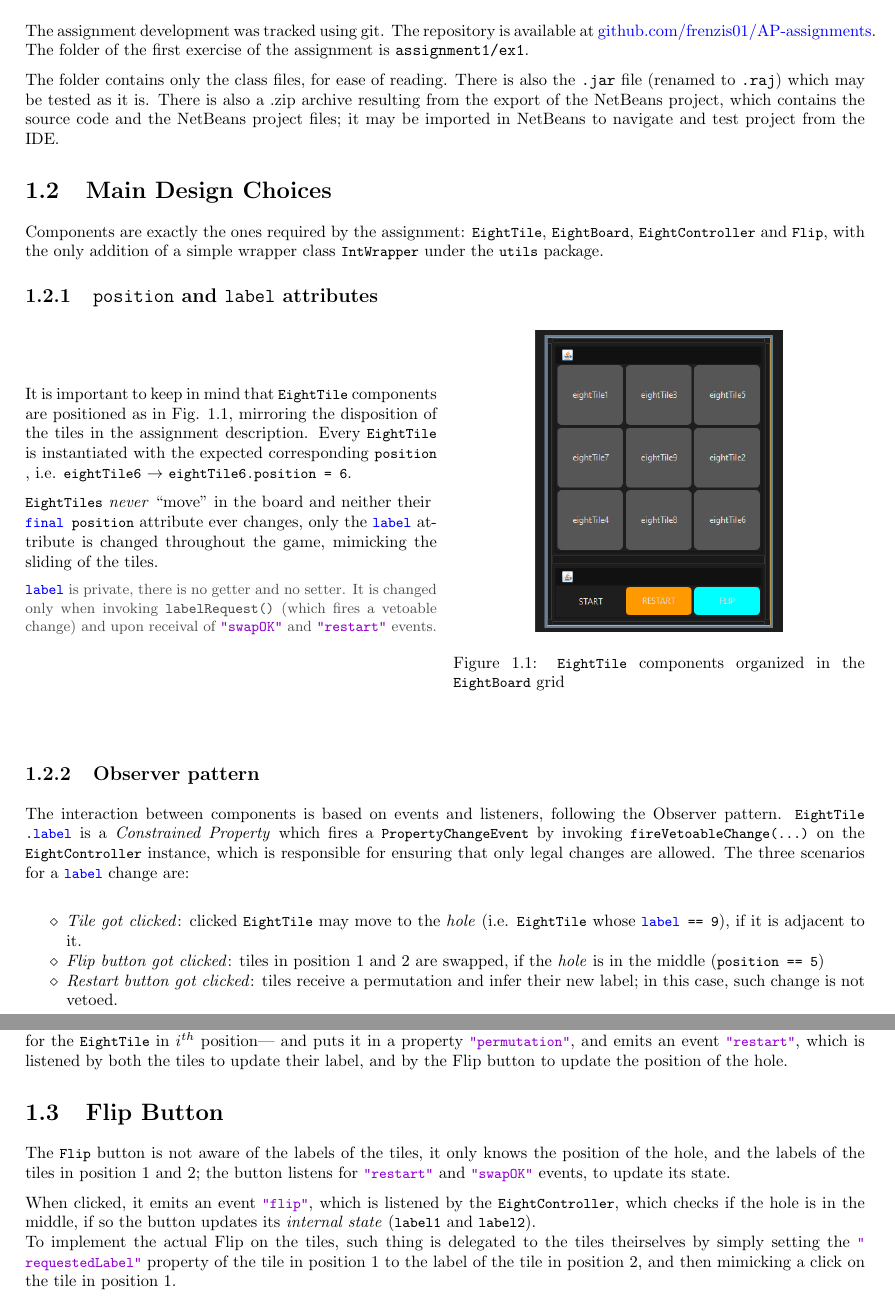
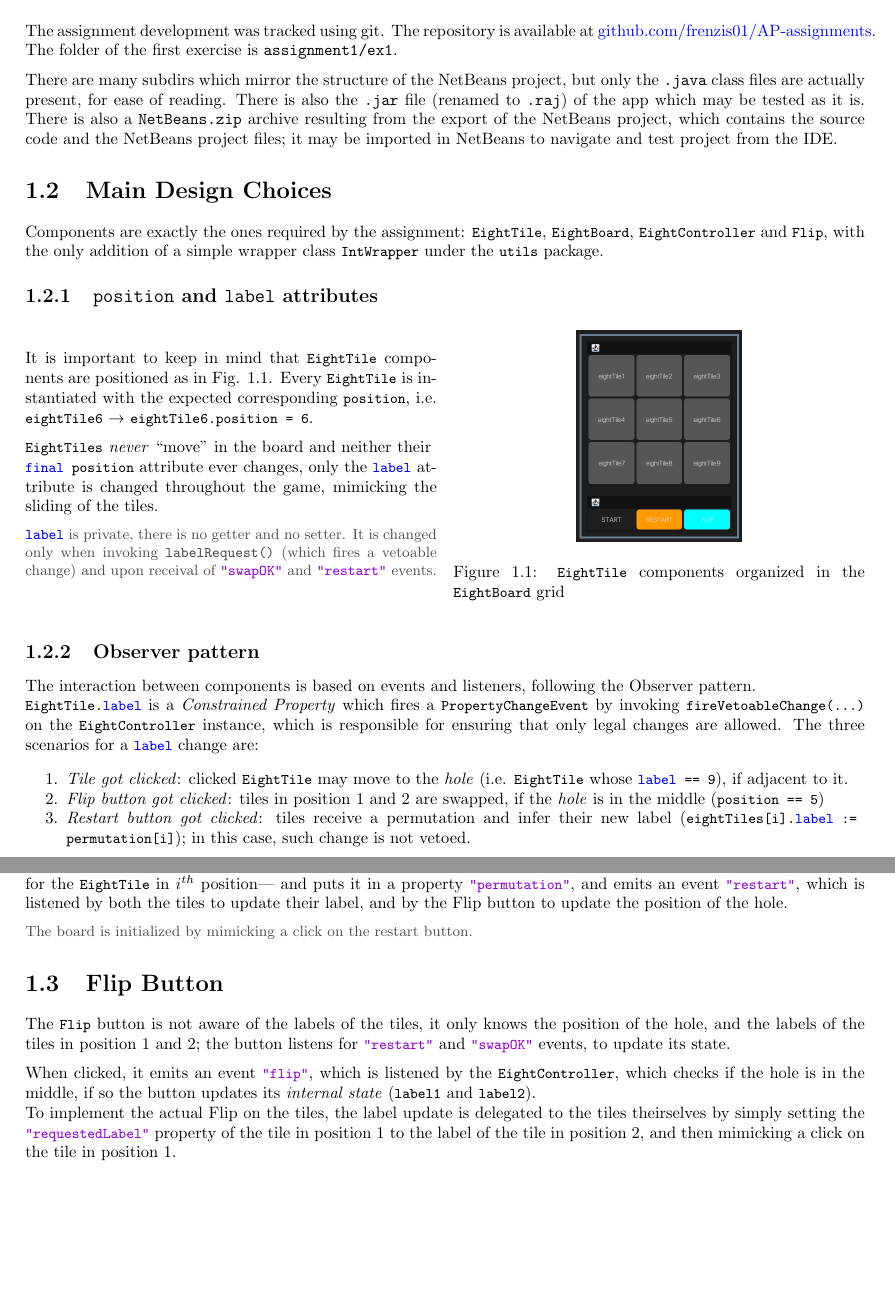
Before and after one commit to frenzis01/AP-assignments, a LaTeX problem sheet (assignment1/report/main.tex, which reads assignment1/report/chapters/01.tex): two parts of pages 2 and 3 of 3, joined at a grey line, cut so that both start at the same text, the shorter picture padded with empty space. Compiled offline with pdfLaTeX.

```diff
--- a/assignment1/report/chapters/01.tex
+++ b/assignment1/report/chapters/01.tex
@@ -3,13 +3,12 @@
 \section{About folders content}
 
 The assignment development was tracked using git. The repository is available at \href{https://github.com/frenzis01/AP-assignments}{github.com/frenzis01/AP-assignments}.\\
-The folder of the first exercise of the assignment is \texttt{assignment1/ex1}.
+The folder of the first exercise is \texttt{assignment1/ex1}.
 
-The folder contains only the class files, for ease of reading.
-There is also the \texttt{.jar} file (renamed to \texttt{.raj}) which may be tested as it is.
+There are many subdirs which mirror the structure of the NetBeans project, but only the \texttt{.java} class files are actually present, for ease of reading.
+There is also the \texttt{.jar} file (renamed to \texttt{.raj}) of the app which may be tested as it is.
 % // TODO
-There is also a .zip archive resulting from the export of the NetBeans project, which contains the source code and the NetBeans project files; it may be imported in NetBeans to navigate and test project from the IDE.
-% // TODO
+There is also a \texttt{NetBeans.zip} archive resulting from the export of the NetBeans project, which contains the source code and the NetBeans project files; it may be imported in NetBeans to navigate and test project from the IDE.
 
 
 \section{Main Design Choices}
@@ -19,7 +18,7 @@
 \subsection{\texttt{position} and \texttt{label} attributes}
 \begin{paracol}{2}
    \colfill
-   It is important to keep in mind that \lstinline|EightTile| components are positioned as in Fig. \ref{fig:netBeans_board}, mirroring the disposition of the tiles in the assignment description.
+   It is important to keep in mind that \lstinline|EightTile| components are positioned as in Fig. \ref{fig:netBeans_board}.
    Every \lstinline|EightTile| is instantiated with the expected corresponding \lstinline|position|, i.e. \lstinline|eightTile6| $ \rightarrow $ \lstinline|eightTile6.position = 6|.
 
    \lstinline|EightTiles| \textit{never} ``move'' in the board and neither their \lstinline|final position| attribute ever changes, only the \lstinline|label| attribute is changed throughout the game, mimicking the sliding of the tiles.
@@ -39,14 +38,14 @@
 
 \subsection{Observer pattern}
 
-The interaction between components is based on events and listeners, following the Observer pattern.
+The interaction between components is based on events and listeners, following the Observer pattern.\\
 \lstinline|EightTile.label| is a \textit{Constrained Property} which fires a \lstinline|PropertyChangeEvent| by invoking \lstinline|fireVetoableChange(...)| on the \lstinline|EightController| instance, which is responsible for ensuring that only legal changes are allowed.
 The three scenarios for a \lstinline|label| change are:
-\begin{itemize}
-   \item \textit{Tile got clicked}: clicked \lstinline|EightTile| may move to the \textit{hole} (i.e. \lstinline|EightTile| whose \lstinline|label == 9|), if it is adjacent to it.
+\begin{enumerate}
+   \item \textit{Tile got clicked}: clicked \lstinline|EightTile| may move to the \textit{hole} (i.e. \lstinline|EightTile| whose \lstinline|label == 9|), if adjacent to it.
    \item \textit{Flip button got clicked}: tiles in position 1 and 2 are swapped, if the \textit{hole} is in the middle (\lstinline|position == 5|)
-   \item \textit{Restart button got clicked}: tiles receive a permutation and infer their new label; in this case, such change is not vetoed.
-\end{itemize}
+   \item \textit{Restart button got clicked}: tiles receive a permutation and infer their new label (\lstinline|eightTiles[i].label := permutation[i]|); in this case, such change is not vetoed.
+\end{enumerate}
 
 \subsection{Events}
 \subsubsection{Clicking a Tile}
@@ -75,12 +74,14 @@
 \subsubsection{Restarting a Game}
 The restart button generates an array representing a permutation of the labels ---with the $i^{th}$ element being the label for the \lstinline|EightTile| in $i^{th}$ position--- and puts it in a property \lstinline|"permutation"|, and emits an event \lstinline|"restart"|, which is listened by both the tiles to update their label, and by the Flip button to update the position of the hole.
 
+\note{The board is initialized by mimicking a click on the restart button.}
+
 \section{Flip Button}
 
 The \lstinline|Flip| button is not aware of the labels of the tiles, it only knows the position of the hole, and the labels of the tiles in position 1 and 2; the button listens for \lstinline|"restart"| and \lstinline|"swapOK"| events, to update its state.
 
 When clicked, it emits an event \lstinline|"flip"|, which is listened by the \lstinline|EightController|, which checks if the hole is in the middle, if so the button updates its \textit{internal state} (\lstinline|label1| and \lstinline|label2|).\\
-To implement the actual Flip on the tiles, such thing is delegated to the tiles theirselves by simply setting the \lstinline|"requestedLabel"| property of the tile in position 1 to the label of the tile in position 2, and then mimicking a click on the tile in position 1.
+To implement the actual Flip on the tiles, the label update is delegated to the tiles theirselves by simply setting the \lstinline|"requestedLabel"| property of the tile in position 1 to the label of the tile in position 2, and then mimicking a click on the tile in position 1.
 
 \begin{lstlisting}
    // Code taken from the flip1 actionListener in EightBoard
```
Also changed, not shown: assignment1/report/images/netBeans_board.png, assignment1/report/main.pdf, assignment1/report/chapters/01.tex (4 more changed lines), 8 other files.
